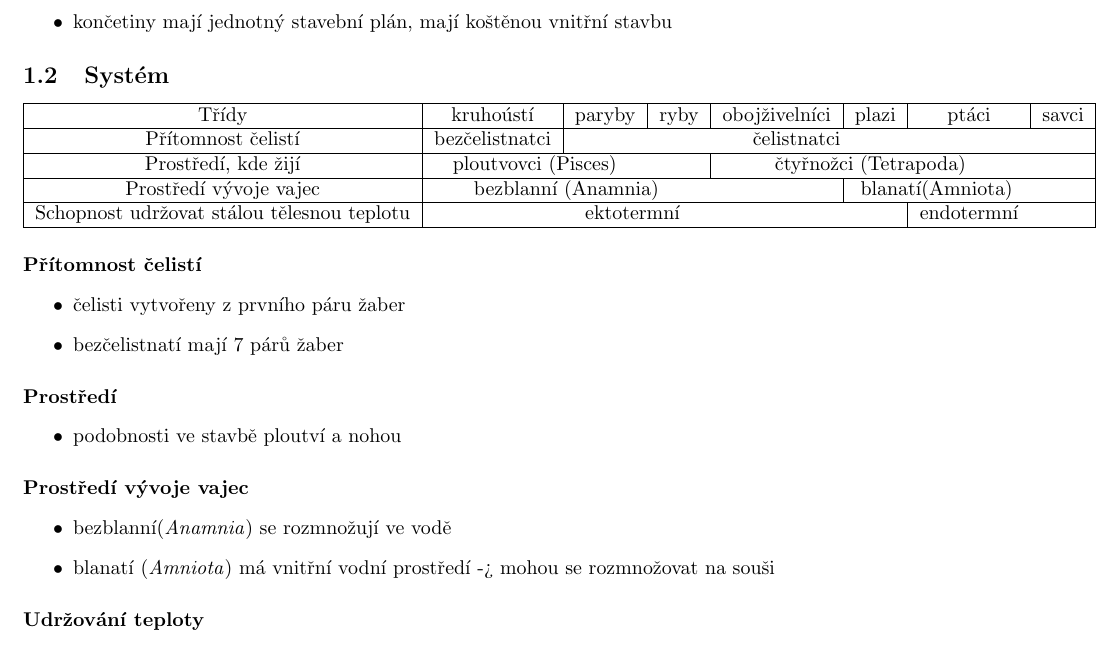
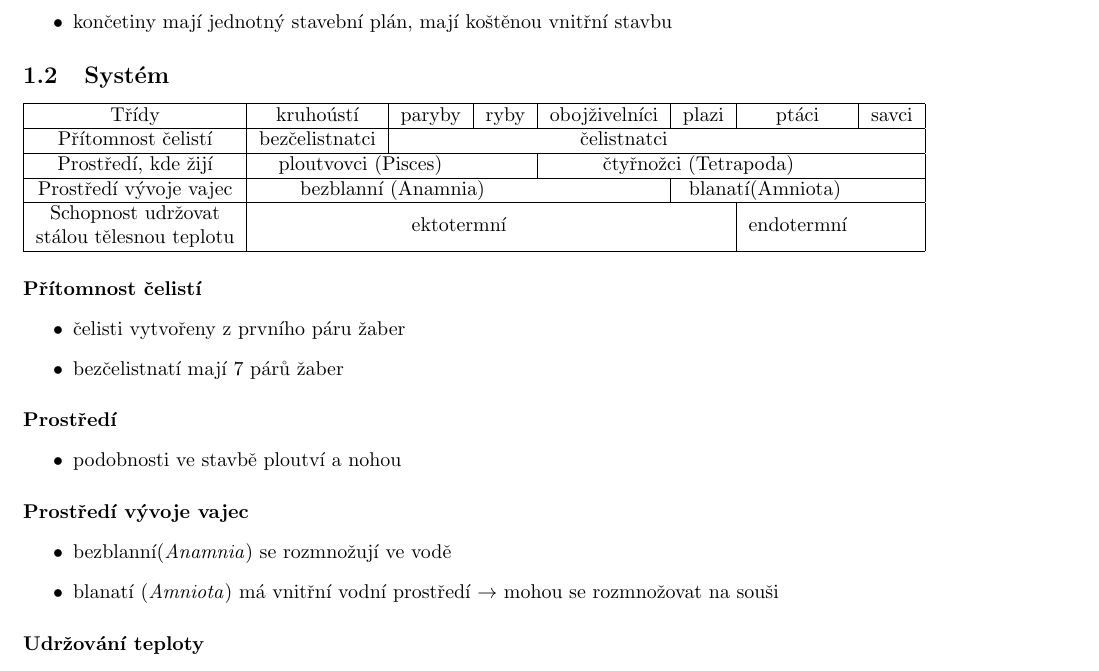
Before and after one commit to JRadl/Zapisy, a LaTeX document (Biologie/10_obratlovci.tex): part of page 2 of 4, cut so that both start at the same text. Compiled offline with pdfLaTeX.

Commit message:
Oprava tabulky rozdělení obratlovců

```diff
--- a/Biologie/10_obratlovci.tex
+++ b/Biologie/10_obratlovci.tex
@@ -24,7 +24,7 @@ Třídy&kruhoústí&paryby&ryby&obojživelníci&plazi&ptáci&savci		\\ \hline
 Přítomnost čelistí&bezčelistnatci& \multicolumn{5}{c}{čelistnatci} &		\\ \hline
 Prostředí, kde žijí & \multicolumn{2}{c}{ploutvovci (Pisces)} && \multicolumn{3}{c}{čtyřnožci (Tetrapoda)} &\\ \hline
 Prostředí vývoje vajec & \multicolumn{3}{c}{bezblanní (Anamnia)} && \multicolumn{2}{c}{blanatí(Amniota)} &		\\ \hline
-Schopnost udržovat stálou tělesnou teplotu	& \multicolumn{4}{c}{ektotermní} && \multicolumn{1}{c}{endotermní} &	\\ \hline
+\makecell{Schopnost udržovat \\ stálou tělesnou teplotu}	& \multicolumn{4}{c}{ektotermní} && \multicolumn{1}{c}{endotermní} &	\\ \hline
 \end{tabular}
 
 \paragraph{Přítomnost čelistí}
@@ -41,7 +41,7 @@ Schopnost udržovat stálou tělesnou teplotu	& \multicolumn{4}{c}{ektotermní}
 \paragraph{Prostředí vývoje vajec}
 \begin{itemize}
 \item bezblanní(\textit{Anamnia}) se rozmnožují ve vodě
-\item blanatí (\textit{Amniota}) má vnitřní vodní prostředí -> mohou se rozmnožovat na souši
+\item blanatí (\textit{Amniota}) má vnitřní vodní prostředí \ra mohou se rozmnožovat na souši
 \end{itemize}
 
 \paragraph{Udržování teploty}
```
Also changed, not shown: head.tex (+2 -0 lines), Biologie/10_obratlovci.pdf.
